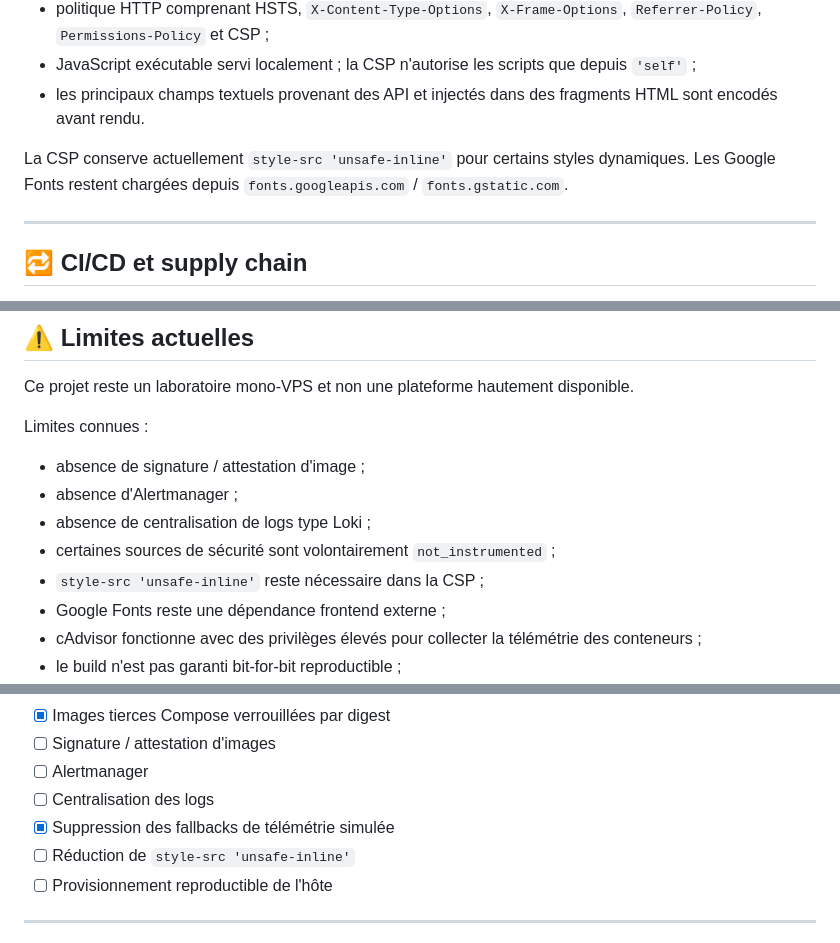
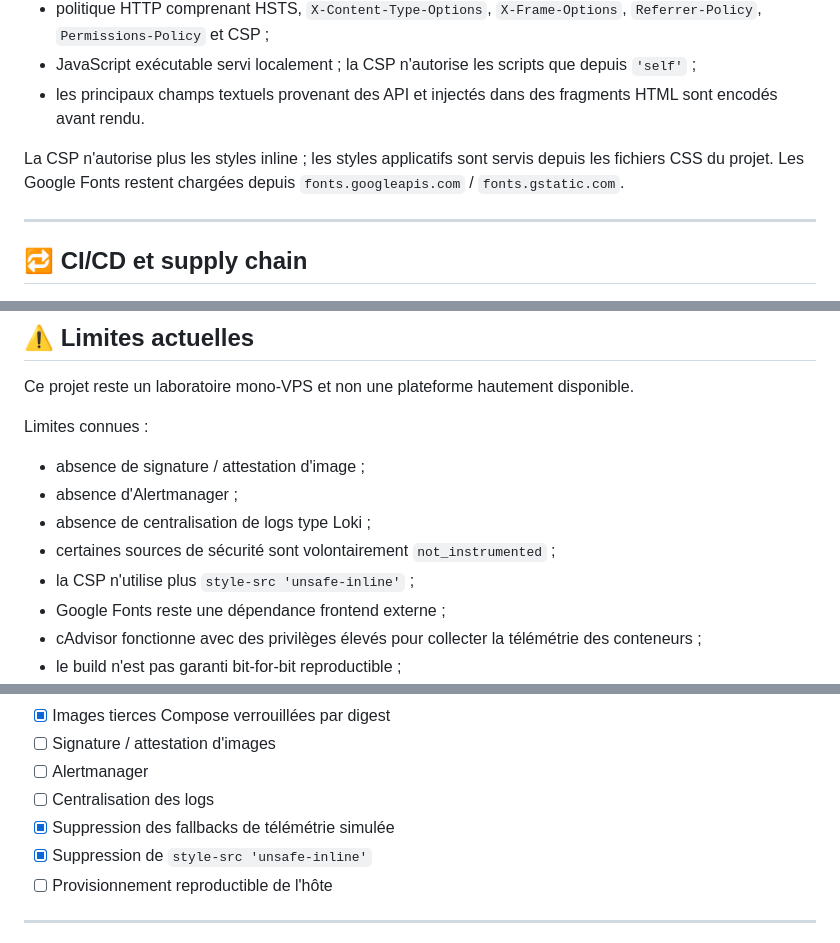
Before and after one commit to aym-sec-engineer/marley-app, a Markdown page: README.md, 3 parts joined by grey strips. Rendered like a GitHub page.

Commit message:
docs: update CSP hardening status

```diff
--- a/README.md
+++ b/README.md
@@ -90,8 +90,8 @@ Services complémentaires :
 - les principaux champs textuels provenant des API et injectés dans des
   fragments HTML sont encodés avant rendu.
 
-La CSP conserve actuellement `style-src 'unsafe-inline'` pour certains styles
-dynamiques. Les Google Fonts restent chargées depuis `fonts.googleapis.com` /
+La CSP n'autorise plus les styles inline ; les styles applicatifs sont servis depuis les fichiers CSS du projet.
+Les Google Fonts restent chargées depuis `fonts.googleapis.com` /
 `fonts.gstatic.com`.
 
 ---
@@ -286,7 +286,7 @@ Limites connues :
 - absence d'Alertmanager ;
 - absence de centralisation de logs type Loki ;
 - certaines sources de sécurité sont volontairement `not_instrumented` ;
-- `style-src 'unsafe-inline'` reste nécessaire dans la CSP ;
+- la CSP n'utilise plus `style-src 'unsafe-inline'` ;
 - Google Fonts reste une dépendance frontend externe ;
 - cAdvisor fonctionne avec des privilèges élevés pour collecter la télémétrie
   des conteneurs ;
@@ -307,7 +307,7 @@ Limites connues :
 - [ ] Alertmanager
 - [ ] Centralisation des logs
 - [x] Suppression des fallbacks de télémétrie simulée
-- [ ] Réduction de `style-src 'unsafe-inline'`
+- [x] Suppression de `style-src 'unsafe-inline'`
 - [ ] Provisionnement reproductible de l'hôte
 
 ---
```
